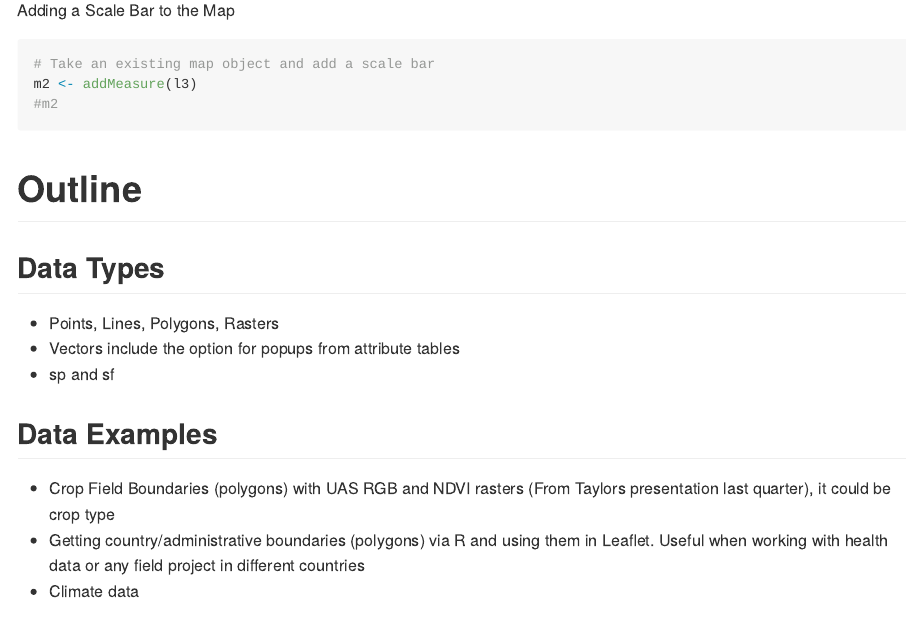
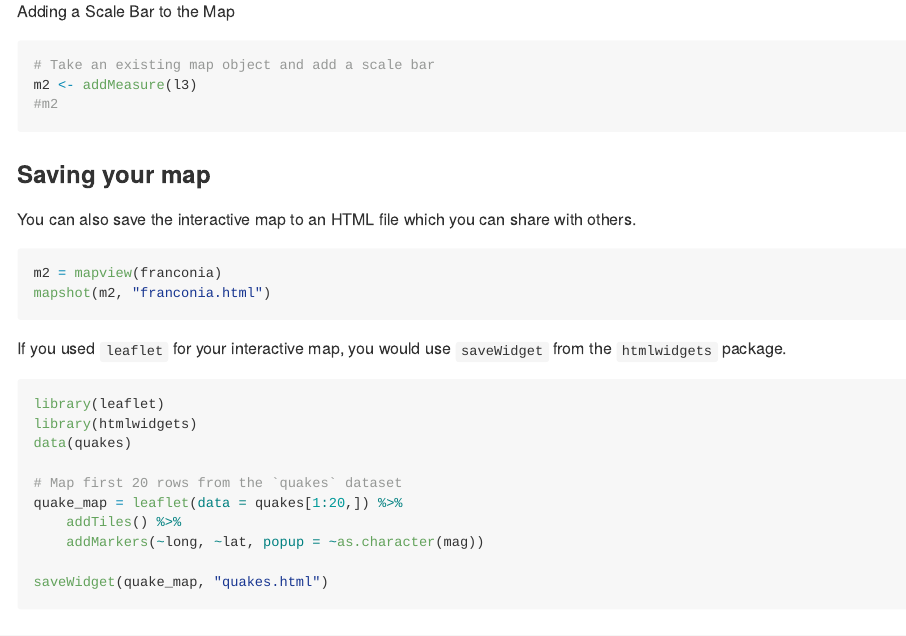
Before and after one commit to maptimedavis/MaptimeDavis, an R Markdown document (MapsWithR/InteractiveMapsR.Rmd): the page in a window 1100 px wide, from 2180 px down before the commit and from 2250 px down after it, so that both start at the same text. The pictures show the output file MapsWithR/InteractiveMapsR.md that the author committed with the source, drawn offline in the style of GitHub.

Commit message:
add info for saving maps

````diff
--- a/MapsWithR/InteractiveMapsR.Rmd
+++ b/MapsWithR/InteractiveMapsR.Rmd
@@ -103,6 +103,28 @@ m2 <- addMeasure(l3)
 #m2
 ```
 
+### Saving your map
+You can also save the interactive map to an HTML file which you can share with others.
+```{r savemap, eval = FALSE}
+m2 = mapview(franconia)
+mapshot(m2, "franconia.html")
+```
+
+If you used `leaflet` for your interactive map, you would use `saveWidget` from the `htmlwidgets` package.
+```{r savemap2, eval = FALSE}
+library(leaflet)
+library(htmlwidgets)
+data(quakes)
+
+# Map first 20 rows from the `quakes` dataset
+quake_map = leaflet(data = quakes[1:20,]) %>%
+    addTiles() %>%
+    addMarkers(~long, ~lat, popup = ~as.character(mag))
+
+saveWidget(quake_map, "quakes.html")
+```
+
+
 # Outline
 
 ## Data Types
````
Also changed, not shown: MapsWithR/InteractiveMapsR.html, MapsWithR/InteractiveMapsR.md, 2 other files.
